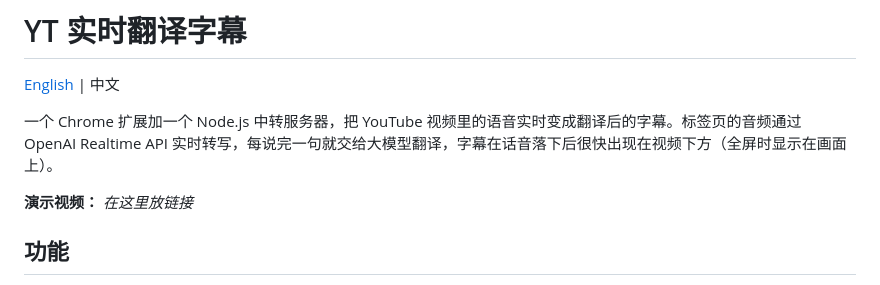
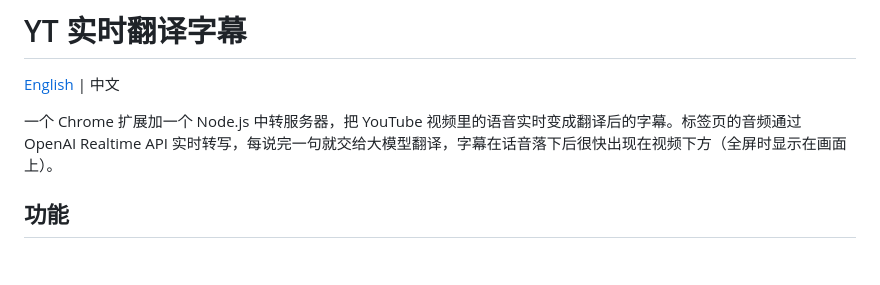
Before and after one commit to JackMeng1-ctrl/yt-realtime-translator, a Markdown page: README.zh-CN.md, the part around the change. GitHub-like rendering; blank space fills up the shorter version.

```diff
--- a/README.zh-CN.md
+++ b/README.zh-CN.md
@@ -3,8 +3,6 @@
 [English](README.md) | 中文
 
 一个 Chrome 扩展加一个 Node.js 中转服务器，把 YouTube 视频里的语音实时变成翻译后的字幕。标签页的音频通过 OpenAI Realtime API 实时转写，每说完一句就交给大模型翻译，字幕在话音落下后很快出现在视频下方（全屏时显示在画面上）。
-
-**演示视频：** _在这里放链接_
 
 ## 功能
 
```
Also changed, not shown: README.md (+0 -2 lines).
